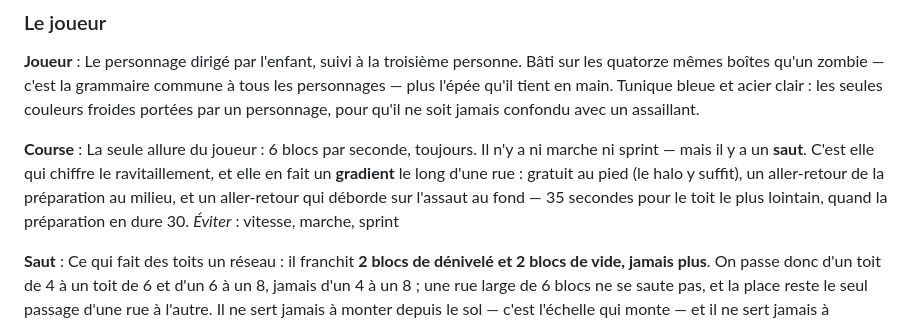
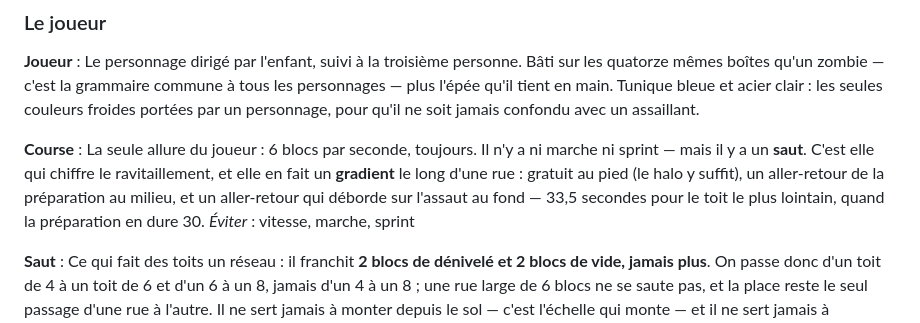
Before and after one commit to ben-barbier/apocalypse-zombie, a Markdown page: CONTEXT.md, the part around the change. Drawn GitHub-style.

```diff
--- a/CONTEXT.md
+++ b/CONTEXT.md
@@ -129,7 +129,7 @@ Les six Costauds qui accompagnent le Colosse, ralentis à son pas et massés aut
 Le personnage dirigé par l'enfant, suivi à la troisième personne. Bâti sur les quatorze mêmes boîtes qu'un zombie — c'est la grammaire commune à tous les personnages — plus l'épée qu'il tient en main. Tunique bleue et acier clair : les seules couleurs froides portées par un personnage, pour qu'il ne soit jamais confondu avec un assaillant.
 
 **Course** :
-La seule allure du joueur : 6 blocs par seconde, toujours. Il n'y a ni marche ni sprint — mais il y a un **saut**. C'est elle qui chiffre le ravitaillement, et elle en fait un **gradient** le long d'une rue : gratuit au pied (le halo y suffit), un aller-retour de la préparation au milieu, et un aller-retour qui déborde sur l'assaut au fond — 35 secondes pour le toit le plus lointain, quand la préparation en dure 30.
+La seule allure du joueur : 6 blocs par seconde, toujours. Il n'y a ni marche ni sprint — mais il y a un **saut**. C'est elle qui chiffre le ravitaillement, et elle en fait un **gradient** le long d'une rue : gratuit au pied (le halo y suffit), un aller-retour de la préparation au milieu, et un aller-retour qui déborde sur l'assaut au fond — 33,5 secondes pour le toit le plus lointain, quand la préparation en dure 30.
 _Éviter_ : vitesse, marche, sprint
 
 **Saut** :
```
Also changed, not shown: docs/spec/02-la-ville.md (added, +193 -0 lines), docs/spec/README.md (+1 -1 lines).
